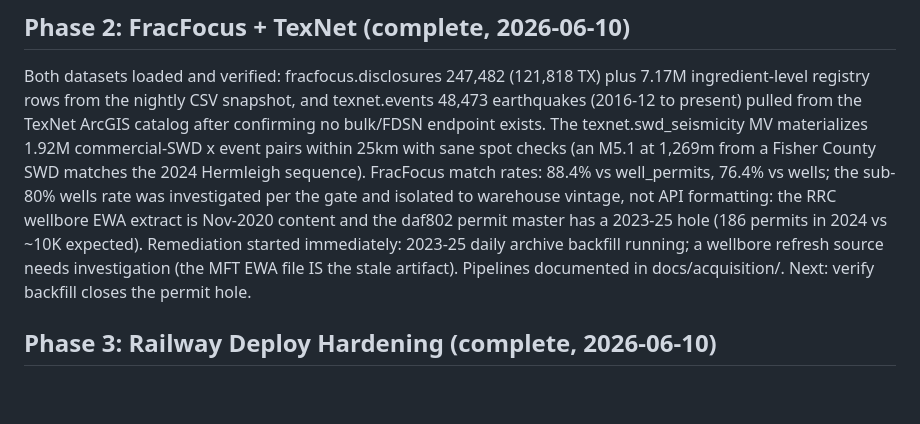
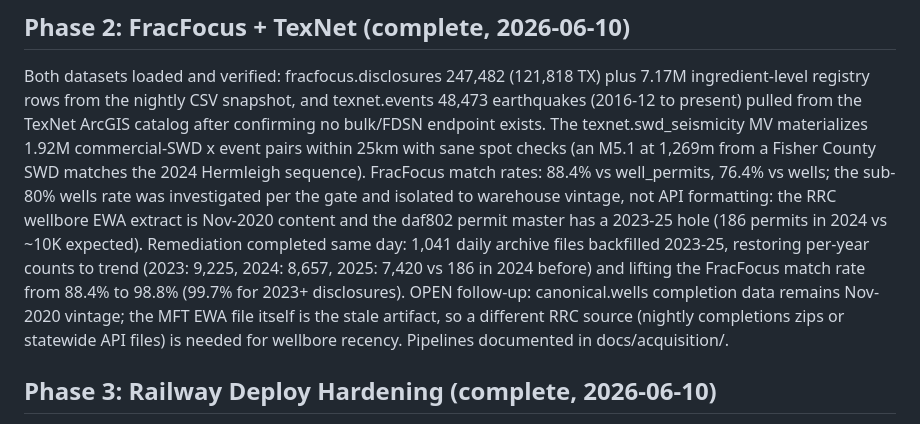
Before and after one commit to wburns02/permit-api, a Markdown page: docs/sprint/status.md, the part around the change. GitHub-like rendering; blank space fills up the shorter version.

Commit message:
docs: 2023-25 W-1 backfill verified, FracFocus match 88.4 -> 98.8 pct
Co-Authored-By: Claude Fable 5 <noreply@anthropic.com>

```diff
--- a/docs/sprint/status.md
+++ b/docs/sprint/status.md
@@ -41,10 +41,14 @@ rates: 88.4% vs well_permits, 76.4% vs wells; the sub-80% wells rate was
 investigated per the gate and isolated to warehouse vintage, not API
 formatting: the RRC wellbore EWA extract is Nov-2020 content and the
 daf802 permit master has a 2023-25 hole (186 permits in 2024 vs ~10K
-expected). Remediation started immediately: 2023-25 daily archive
-backfill running; a wellbore refresh source needs investigation (the MFT
-EWA file IS the stale artifact). Pipelines documented in
-docs/acquisition/. Next: verify backfill closes the permit hole.
+expected). Remediation completed same day: 1,041 daily archive files
+backfilled 2023-25, restoring per-year counts to trend (2023: 9,225,
+2024: 8,657, 2025: 7,420 vs 186 in 2024 before) and lifting the FracFocus
+match rate from 88.4% to 98.8% (99.7% for 2023+ disclosures). OPEN
+follow-up: canonical.wells completion data remains Nov-2020 vintage; the
+MFT EWA file itself is the stale artifact, so a different RRC source
+(nightly completions zips or statewide API files) is needed for wellbore
+recency. Pipelines documented in docs/acquisition/.
 
 ## Phase 3: Railway Deploy Hardening (complete, 2026-06-10)
 
```
